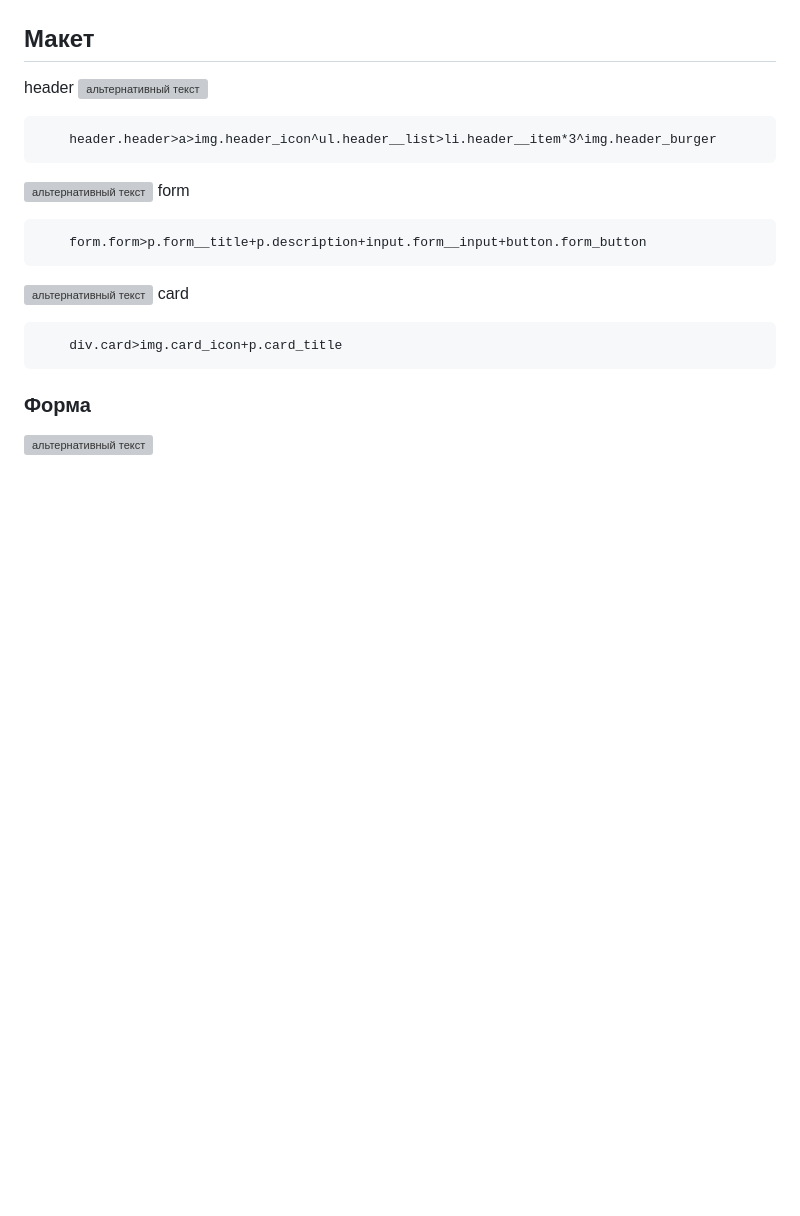
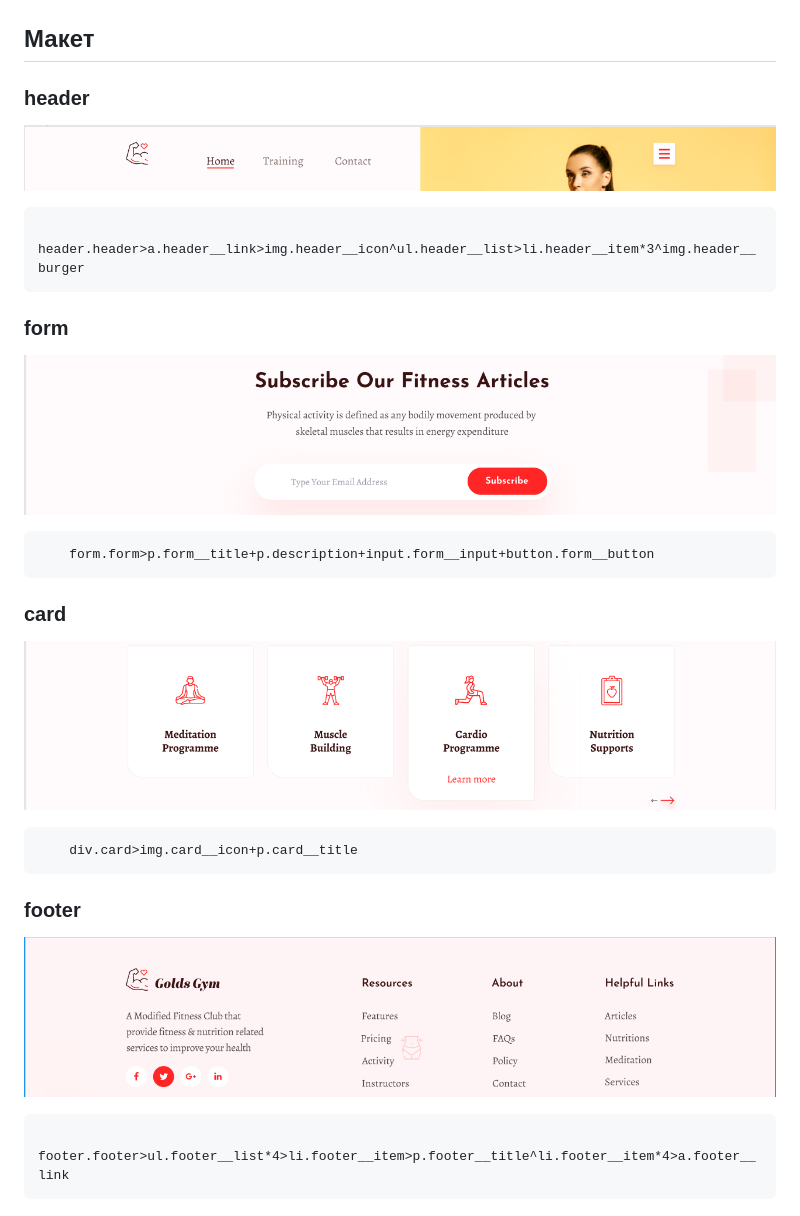
Before and after one commit to Skavell/web-1lab, a Markdown page: readme.md, the part around the change. GitHub-like rendering; pictures changed too: img/card.png (added), img/footer.png (added), img/form.png (added); blank space fills up the shorter version; grey boxes are pictures that could not be loaded.

Commit message:
сделал задание по BEM

````diff
--- a/readme.md
+++ b/readme.md
@@ -13,22 +13,23 @@
 
 ## Макет
 
-header
-![альтернативный текст](img/screen1.png)
+### header
+![альтернативный текст](img/header.png)
 ```
-    header.header>a>img.header_icon^ul.header__list>li.header__item*3^img.header_burger
+    header.header>a.header__link>img.header__icon^ul.header__list>li.header__item*3^img.header__burger
 ```
-![альтернативный текст](img/screen1.png)
-form
+### form
+![альтернативный текст](img/form.png)
 ```
-    form.form>p.form__title+p.description+input.form__input+button.form_button
+    form.form>p.form__title+p.description+input.form__input+button.form__button
 ```
-![альтернативный текст](img/screen1.png)
-card
+### card
+![альтернативный текст](img/card.png)
 ```
-    div.card>img.card_icon+p.card_title
+    div.card>img.card__icon+p.card__title
 ```
-
-### Форма
-
-![альтернативный текст](img/screen1.png)
+### footer
+![альтернативный текст](img/footer.png)
+```
+    footer.footer>ul.footer__list*4>li.footer__item>p.footer__title^li.footer__item*4>a.footer__link
+```
````
Also changed, not shown: 1 other file.
